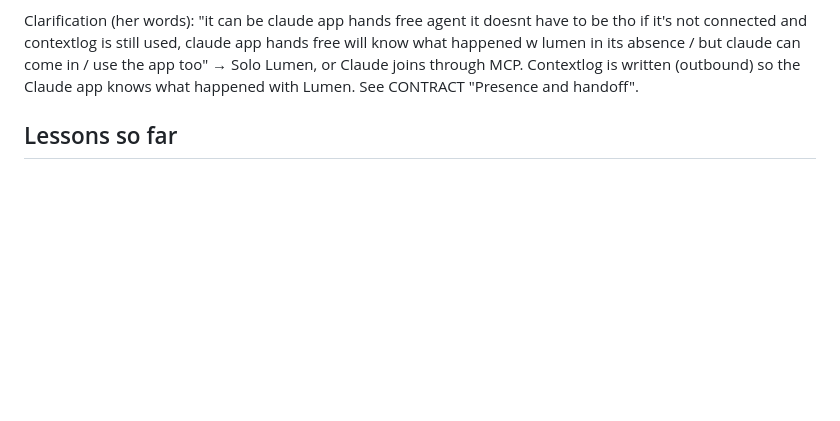
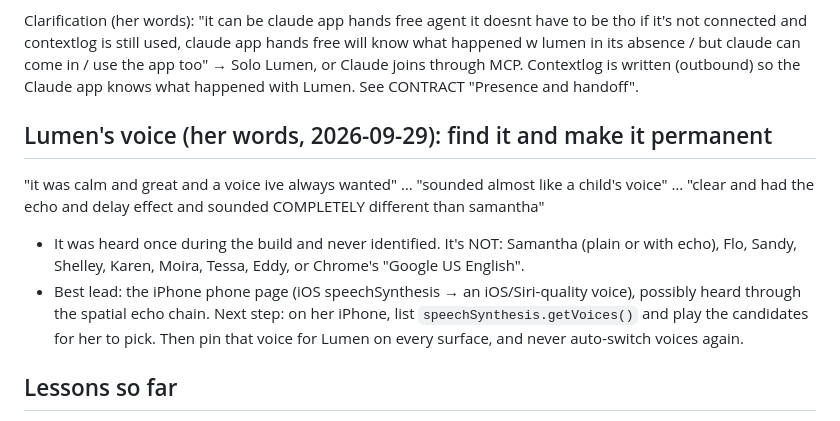
Before and after one commit to rachael/dreamspace, a Markdown page: BRIEF.md, the part around the change. Rendered like a GitHub page; blank space fills up the shorter version.

Commit message:
Brief: find and pin Lumen's voice (her favourite, unidentified)
Co-Authored-By: Claude Opus 5.5 <noreply@anthropic.com>
Agent-Harness: Claude Code 2.1.285
Agent-Session: 1c8dfbd8-b11b-4003-8cd4-1a715a9a2087

```diff
--- a/BRIEF.md
+++ b/BRIEF.md
@@ -109,6 +109,11 @@ Hardware at the demo: the Plaud mic and a magnetic phone backer are connected wh
 Clarification (her words): "it can be claude app hands free agent it doesnt have to be tho if it's not connected and contextlog is still used, claude app hands free will know what happened w lumen in its absence / but claude can come in / use the app too"
 → Solo Lumen, or Claude joins through MCP. Contextlog is written (outbound) so the Claude app knows what happened with Lumen. See CONTRACT "Presence and handoff".
 
+## Lumen's voice (her words, 2026-09-29): find it and make it permanent
+"it was calm and great and a voice ive always wanted" … "sounded almost like a child's voice" … "clear and had the echo and delay effect and sounded COMPLETELY different than samantha"
+- It was heard once during the build and never identified. It's NOT: Samantha (plain or with echo), Flo, Sandy, Shelley, Karen, Moira, Tessa, Eddy, or Chrome's "Google US English".
+- Best lead: the iPhone phone page (iOS speechSynthesis → an iOS/Siri-quality voice), possibly heard through the spatial echo chain. Next step: on her iPhone, list `speechSynthesis.getVoices()` and play the candidates for her to pick. Then pin that voice for Lumen on every surface, and never auto-switch voices again.
+
 ## Lessons so far
 - Start from the site's own starter prompt / the owner's metaprompt. Don't explore the whole workshop first.
 - Ask about the device up front (Quest 3, not PICO). That decides WebXR vs WebSpatial and whether any emulator is needed.
```
